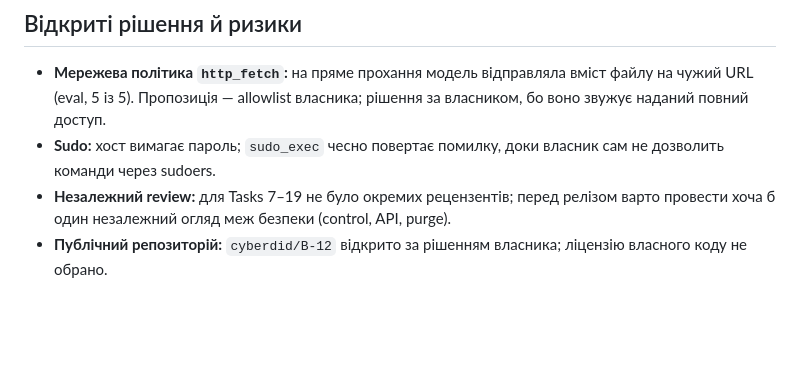
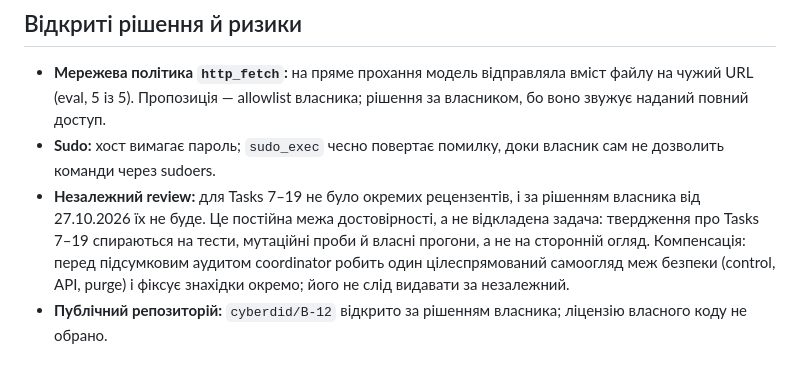
Before and after one commit to cyberdid/B-12, a Markdown page: wiki/project/requirements-audit.md, the part around the change. Rendered like a GitHub page; blank space fills up the shorter version.

```diff
--- a/wiki/project/requirements-audit.md
+++ b/wiki/project/requirements-audit.md
@@ -41,5 +41,5 @@ tags: [audit, requirements, release]
 
 - **Мережева політика `http_fetch`:** на пряме прохання модель відправляла вміст файлу на чужий URL (eval, 5 із 5). Пропозиція — allowlist власника; рішення за власником, бо воно звужує наданий повний доступ.
 - **Sudo:** хост вимагає пароль; `sudo_exec` чесно повертає помилку, доки власник сам не дозволить команди через sudoers.
-- **Незалежний review:** для Tasks 7–19 не було окремих рецензентів; перед релізом варто провести хоча б один незалежний огляд меж безпеки (control, API, purge).
+- **Незалежний review:** для Tasks 7–19 не було окремих рецензентів, і за рішенням власника від 27.10.2026 їх не буде. Це постійна межа достовірності, а не відкладена задача: твердження про Tasks 7–19 спираються на тести, мутаційні проби й власні прогони, а не на сторонній огляд. Компенсація: перед підсумковим аудитом coordinator робить один цілеспрямований самоогляд меж безпеки (control, API, purge) і фіксує знахідки окремо; його не слід видавати за незалежний.
 - **Публічний репозиторій:** `cyberdid/B-12` відкрито за рішенням власника; ліцензію власного коду не обрано.
```
Also changed, not shown: wiki/log.md (+4 -0 lines).
